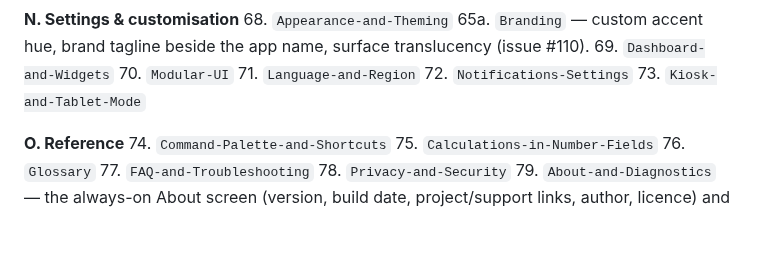
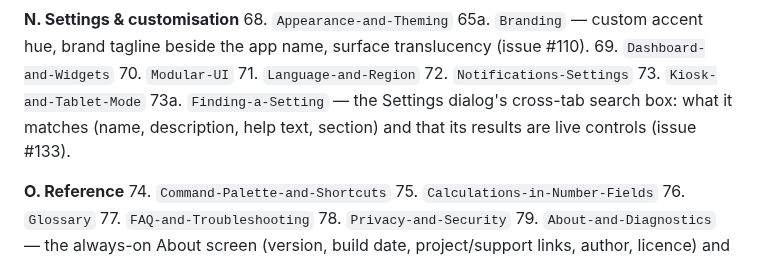
Before and after one commit to BootBlock/Gubbins, a Markdown page: docs/todo/wiki_2026-07-11.md, the part around the change. Rendered like a GitHub page; blank space fills up the shorter version.

```diff
--- a/docs/todo/wiki_2026-07-11.md
+++ b/docs/todo/wiki_2026-07-11.md
@@ -254,6 +254,8 @@ promise, and a signposted grid of the sections below.
 71. `Language-and-Region`
 72. `Notifications-Settings`
 73. `Kiosk-and-Tablet-Mode`
+73a. `Finding-a-Setting` — the Settings dialog's cross-tab search box: what it matches
+    (name, description, help text, section) and that its results are live controls (issue #133).
 
 **O. Reference**
 74. `Command-Palette-and-Shortcuts`
```
Also changed, not shown: docs/wiki/Finding-a-Setting.md (added, +50 -0 lines), docs/wiki/_Sidebar.md (+1 -0 lines), docs/wiki/images/settings-search.png (added), 10 other files.
